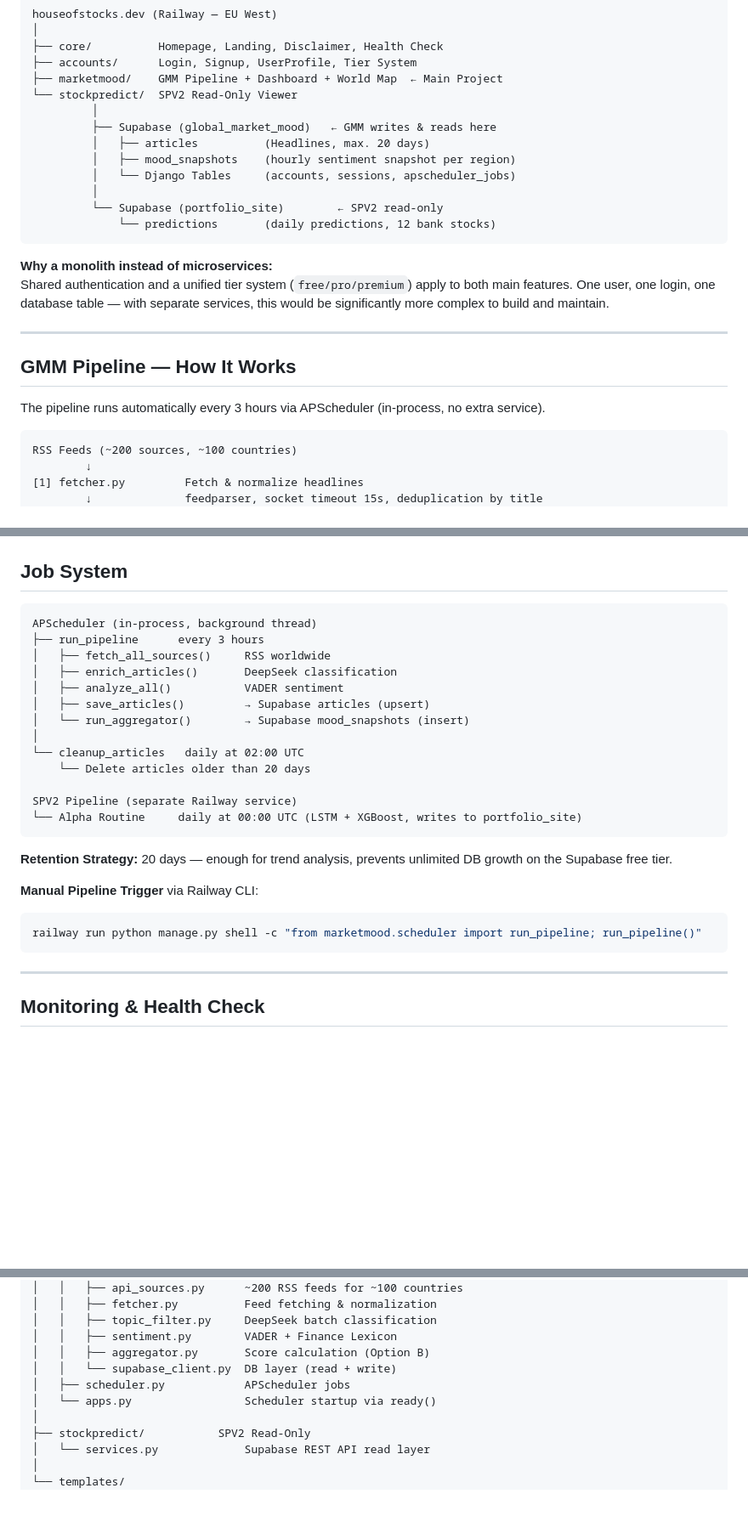
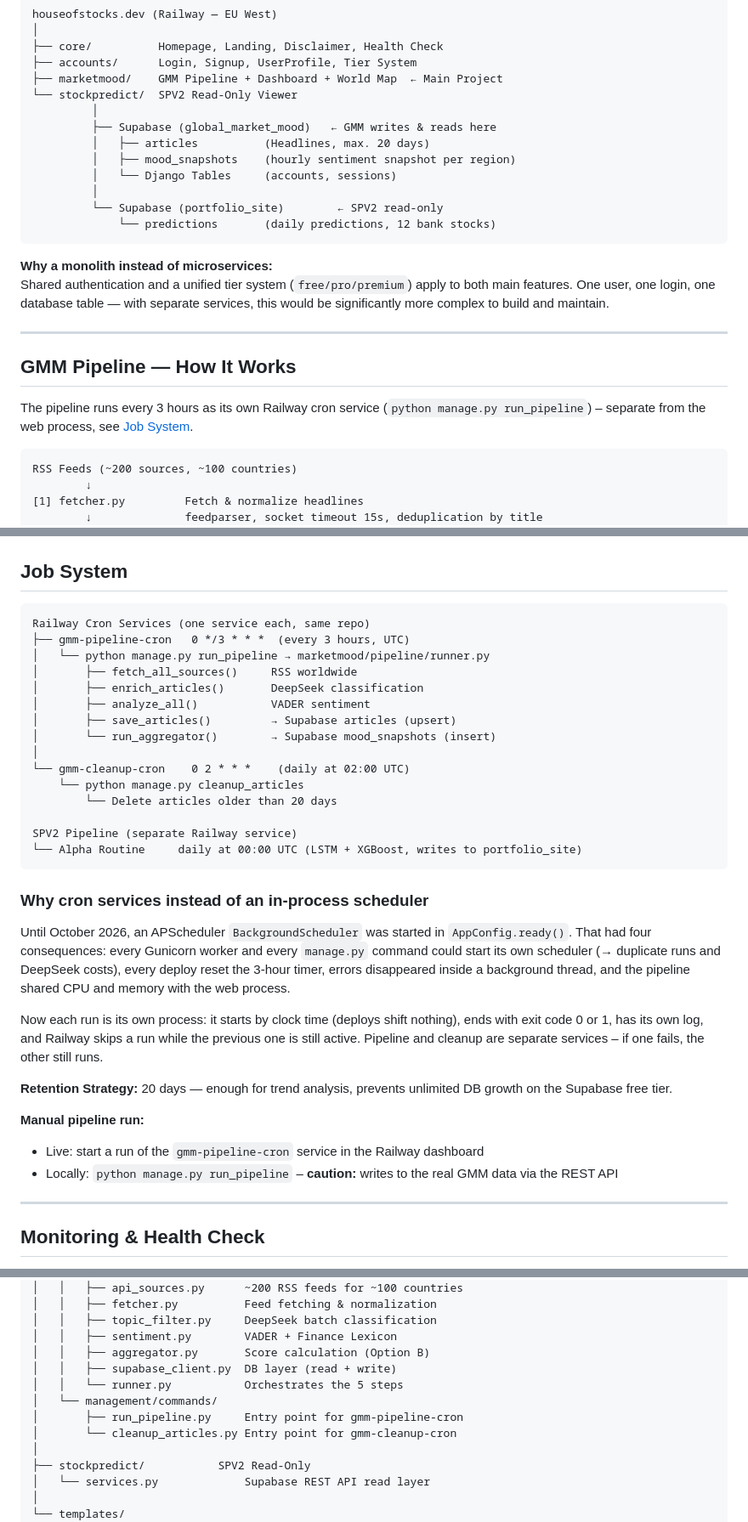
Before and after one commit to Martin-Frei/houseofstocks, a Markdown page: README_en.md, 3 parts joined by grey strips. Shown at 85% size. Rendered like a GitHub page; blank space fills up the shorter version.

````diff
--- a/README_en.md
+++ b/README_en.md
@@ -28,7 +28,7 @@ houseofstocks.dev (Railway — EU West)
          ├── Supabase (global_market_mood)   ← GMM writes & reads here
          │   ├── articles          (Headlines, max. 20 days)
          │   ├── mood_snapshots    (hourly sentiment snapshot per region)
-         │   └── Django Tables     (accounts, sessions, apscheduler_jobs)
+         │   └── Django Tables     (accounts, sessions)
          │
          └── Supabase (portfolio_site)        ← SPV2 read-only
              └── predictions       (daily predictions, 12 bank stocks)
@@ -41,7 +41,7 @@ Shared authentication and a unified tier system (`free/pro/premium`) apply to bo
 
 ## GMM Pipeline — How It Works
 
-The pipeline runs automatically every 3 hours via APScheduler (in-process, no extra service).
+The pipeline runs every 3 hours as its own Railway cron service (`python manage.py run_pipeline`) – separate from the web process, see [Job System](#job-system).
 
 ```
 RSS Feeds (~200 sources, ~100 countries)
@@ -141,27 +141,34 @@ Every new user automatically receives `tier='free'` via Django Signal (`post_sav
 ## Job System
 
 ```
-APScheduler (in-process, background thread)
-├── run_pipeline      every 3 hours
-│   ├── fetch_all_sources()     RSS worldwide
-│   ├── enrich_articles()       DeepSeek classification
-│   ├── analyze_all()           VADER sentiment
-│   ├── save_articles()         → Supabase articles (upsert)
-│   └── run_aggregator()        → Supabase mood_snapshots (insert)
+Railway Cron Services (one service each, same repo)
+├── gmm-pipeline-cron   0 */3 * * *  (every 3 hours, UTC)
+│   └── python manage.py run_pipeline → marketmood/pipeline/runner.py
+│       ├── fetch_all_sources()     RSS worldwide
+│       ├── enrich_articles()       DeepSeek classification
+│       ├── analyze_all()           VADER sentiment
+│       ├── save_articles()         → Supabase articles (upsert)
+│       └── run_aggregator()        → Supabase mood_snapshots (insert)
 │
-└── cleanup_articles   daily at 02:00 UTC
-    └── Delete articles older than 20 days
+└── gmm-cleanup-cron    0 2 * * *    (daily at 02:00 UTC)
+    └── python manage.py cleanup_articles
+        └── Delete articles older than 20 days
 
 SPV2 Pipeline (separate Railway service)
 └── Alpha Routine     daily at 00:00 UTC (LSTM + XGBoost, writes to portfolio_site)
 ```
 
+### Why cron services instead of an in-process scheduler
+
+Until October 2026, an APScheduler `BackgroundScheduler` was started in `AppConfig.ready()`. That had four consequences: every Gunicorn worker and every `manage.py` command could start its own scheduler (→ duplicate runs and DeepSeek costs), every deploy reset the 3-hour timer, errors disappeared inside a background thread, and the pipeline shared CPU and memory with the web process.
+
+Now each run is its own process: it starts by clock time (deploys shift nothing), ends with exit code 0 or 1, has its own log, and Railway skips a run while the previous one is still active. Pipeline and cleanup are separate services – if one fails, the other still runs.
+
 **Retention Strategy:** 20 days — enough for trend analysis, prevents unlimited DB growth on the Supabase free tier.
 
-**Manual Pipeline Trigger** via Railway CLI:
-```bash
-railway run python manage.py shell -c "from marketmood.scheduler import run_pipeline; run_pipeline()"
-```
+**Manual pipeline run:**
+- Live: start a run of the `gmm-pipeline-cron` service in the Railway dashboard
+- Locally: `python manage.py run_pipeline` – **caution:** writes to the real GMM data via the REST API
 
 ---
 
@@ -266,9 +273,11 @@ houseofstocks/
 │   │   ├── topic_filter.py     DeepSeek batch classification
 │   │   ├── sentiment.py        VADER + Finance Lexicon
 │   │   ├── aggregator.py       Score calculation (Option B)
-│   │   └── supabase_client.py  DB layer (read + write)
-│   ├── scheduler.py            APScheduler jobs
-│   └── apps.py                 Scheduler startup via ready()
+│   │   ├── supabase_client.py  DB layer (read + write)
+│   │   └── runner.py           Orchestrates the 5 steps
+│   └── management/commands/
+│       ├── run_pipeline.py     Entry point for gmm-pipeline-cron
+│       └── cleanup_articles.py Entry point for gmm-cleanup-cron
 │
 ├── stockpredict/           SPV2 Read-Only
 │   └── services.py             Supabase REST API read layer
````
Also changed, not shown: other parts of README_en.md (+3 -3 lines), README.md (+30 -21 lines).
